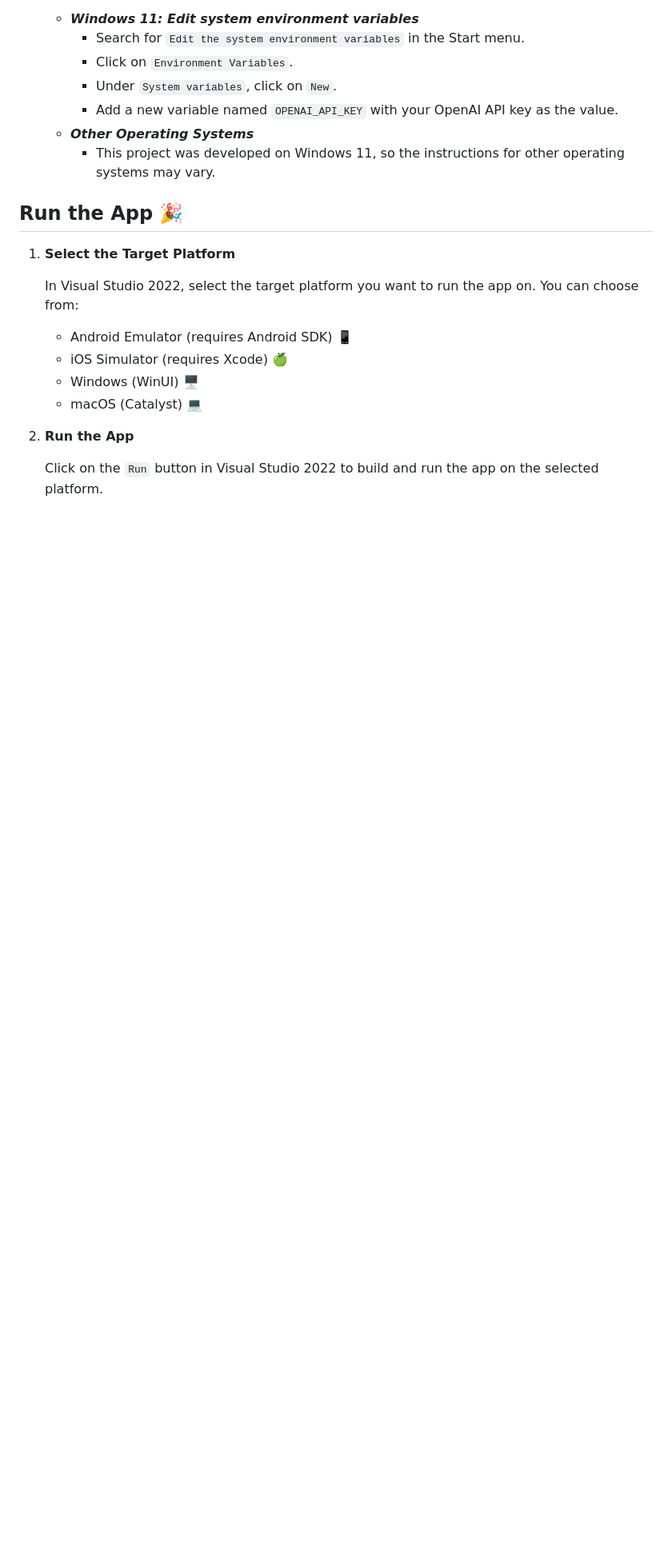
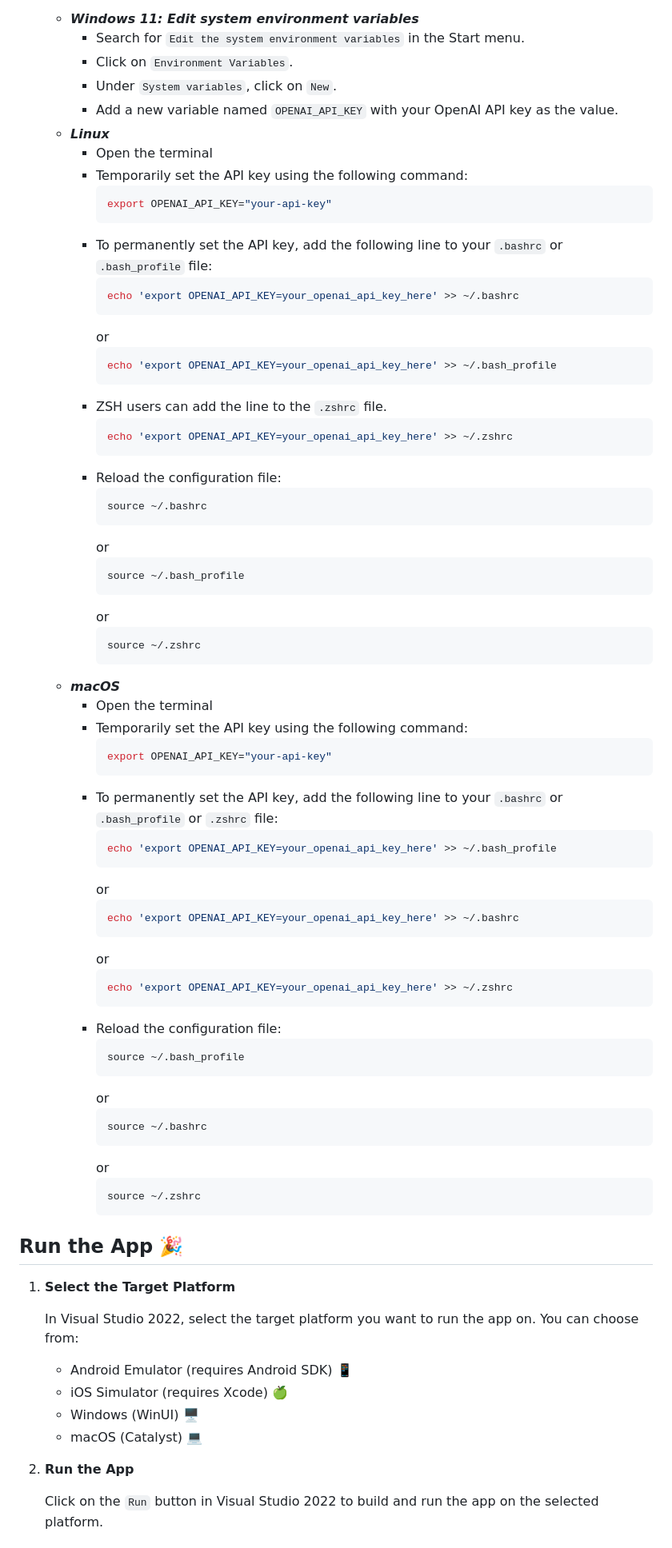
Before and after one commit to tomagrab/MAUI-OpenAI, a Markdown page: README.md, the part around the change. Shown: that part at 80% size. GitHub-like rendering; blank space fills up the shorter version.

````diff
--- a/README.md
+++ b/README.md
@@ -70,8 +70,66 @@ Whether you're sparking imagination, enhancing productivity, or just having fun,
         - Click on `Environment Variables`.
         - Under `System variables`, click on `New`.
         - Add a new variable named `OPENAI_API_KEY` with your OpenAI API key as the value.
-    - ***Other Operating Systems***
-        - This project was developed on Windows 11, so the instructions for other operating systems may vary.
+    - ***Linux***
+        - Open the terminal
+        - Temporarily set the API key using the following command:
+            ```bash
+            export OPENAI_API_KEY="your-api-key"
+            ```
+        - To permanently set the API key, add the following line to your `.bashrc` or `.bash_profile` file:
+            ```bash
+            echo 'export OPENAI_API_KEY=your_openai_api_key_here' >> ~/.bashrc
+            ```
+            or
+            ```bash
+            echo 'export OPENAI_API_KEY=your_openai_api_key_here' >> ~/.bash_profile
+            ```
+        - ZSH users can add the line to the `.zshrc` file.
+          ```bash
+          echo 'export OPENAI_API_KEY=your_openai_api_key_here' >> ~/.zshrc
+          ```
+      - Reload the configuration file:
+          ```bash
+          source ~/.bashrc
+          ```
+          or
+          ```bash
+          source ~/.bash_profile
+          ```
+          or
+          ```bash
+          source ~/.zshrc
+          ```
+    - ***macOS***
+      - Open the terminal
+      - Temporarily set the API key using the following command:
+          ```bash
+          export OPENAI_API_KEY="your-api-key"
+          ```
+      - To permanently set the API key, add the following line to your `.bashrc` or `.bash_profile` or `.zshrc` file:
+          ```bash
+          echo 'export OPENAI_API_KEY=your_openai_api_key_here' >> ~/.bash_profile
+          ```
+          or
+          ```bash
+          echo 'export OPENAI_API_KEY=your_openai_api_key_here' >> ~/.bashrc
+          ```
+          or
+          ```bash
+          echo 'export OPENAI_API_KEY=your_openai_api_key_here' >> ~/.zshrc
+          ```
+      - Reload the configuration file:
+          ```bash
+          source ~/.bash_profile
+          ```
+          or
+          ```bash
+          source ~/.bashrc
+          ```
+          or
+          ```bash
+          source ~/.zshrc
+          ```
 
 ## Run the App 🎉
 
````
